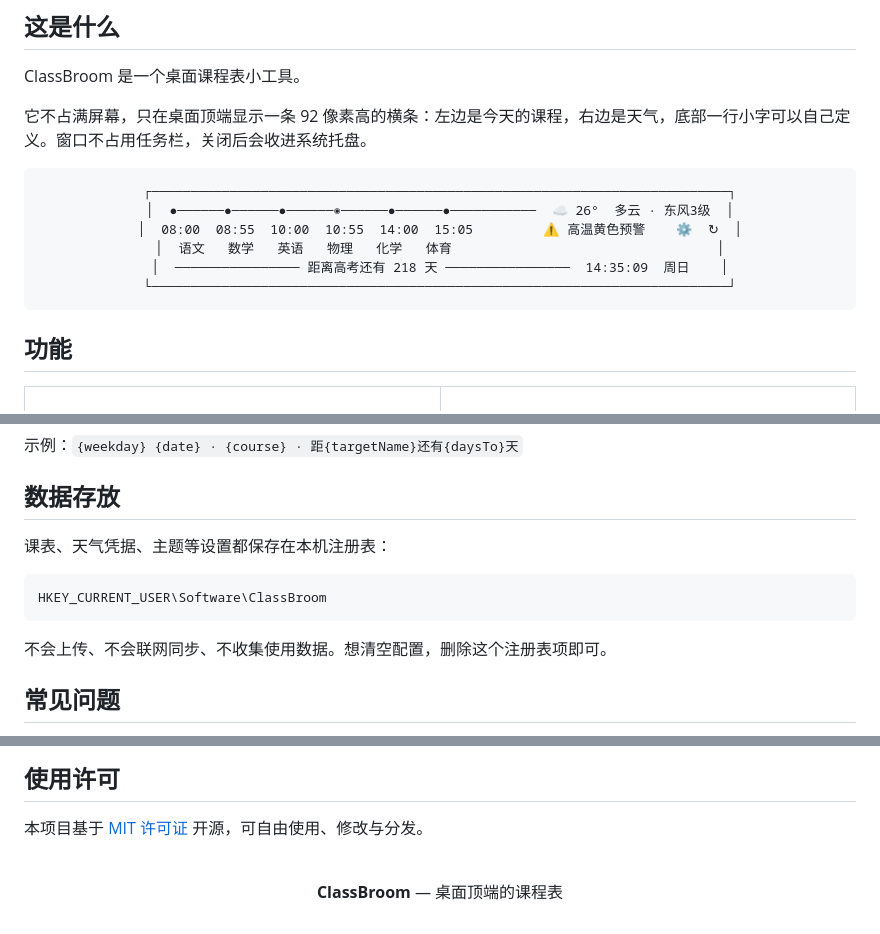
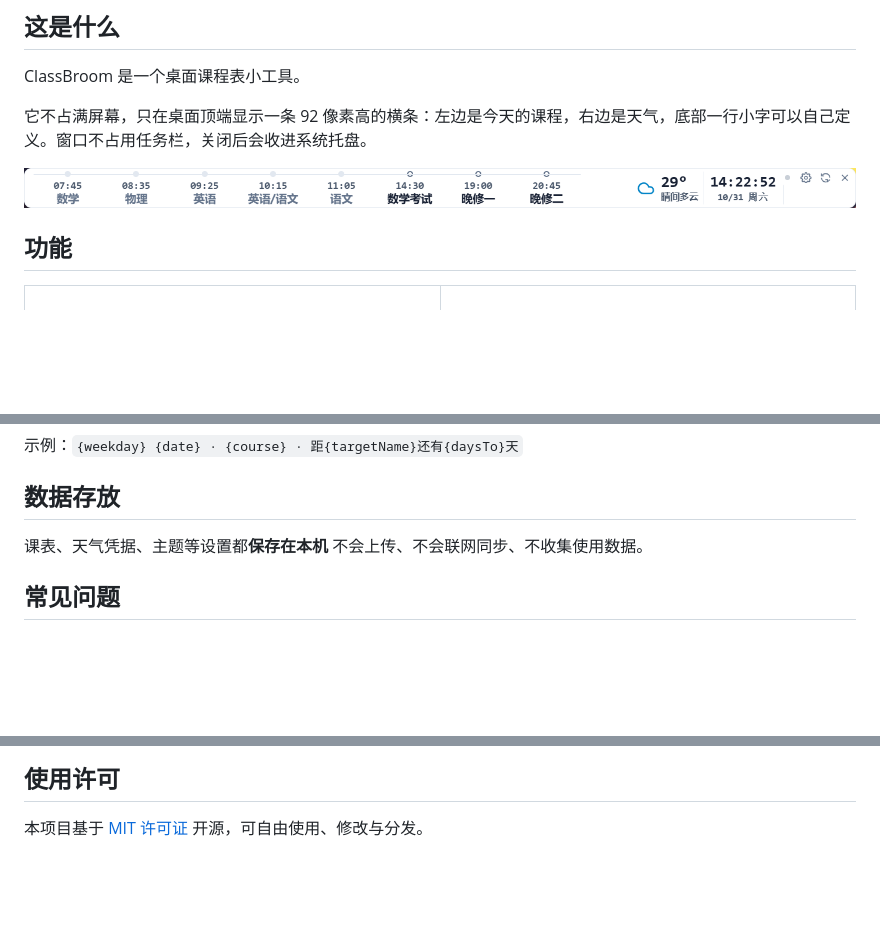
Before and after one commit to JunLoye/ClassBroom, a Markdown page: README.md, 3 parts joined by grey strips. Rendered like a GitHub page; pictures changed too: image/README/1793427994729.png (added); blank space fills up the shorter version.

````diff
--- a/README.md
+++ b/README.md
@@ -21,14 +21,7 @@ ClassBroom 是一个桌面课程表小工具。
 
 <div align="center">
 
-```
-┌──────────────────────────────────────────────────────────────────────────┐
-│  ●──────●──────●──────◉──────●──────●───────────  ☁ 26°  多云 · 东风3级  │
-│  08:00  08:55  10:00  10:55  14:00  15:05         ⚠ 高温黄色预警    ⚙  ↻  │
-│  语文   数学   英语   物理   化学   体育                                  │
-│  ──────────────── 距离高考还有 218 天 ────────────────  14:35:09  周日    │
-└──────────────────────────────────────────────────────────────────────────┘
-```
+![](image/README/1793427994729.png)
 
 </div>
 
@@ -139,13 +132,8 @@ ClassBroom 是一个桌面课程表小工具。
 
 ## 数据存放
 
-课表、天气凭据、主题等设置都保存在本机注册表：
-
-```
-HKEY_CURRENT_USER\Software\ClassBroom
-```
-
-不会上传、不会联网同步、不收集使用数据。想清空配置，删除这个注册表项即可。
+课表、天气凭据、主题等设置都**保存在本机**
+不会上传、不会联网同步、不收集使用数据。
 
 ## 常见问题
 
@@ -180,6 +168,4 @@ HKEY_CURRENT_USER\Software\ClassBroom
 <div align="center">
 <br/>
 
-**ClassBroom** — 桌面顶端的课程表
-
 </div>
````
Also changed, not shown: 2 other files.
